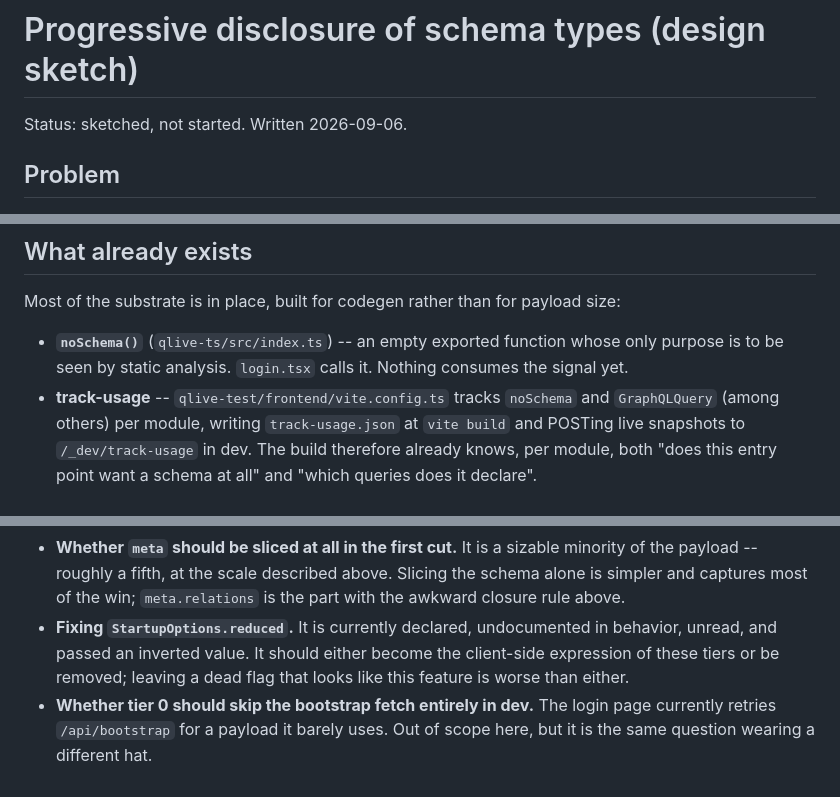
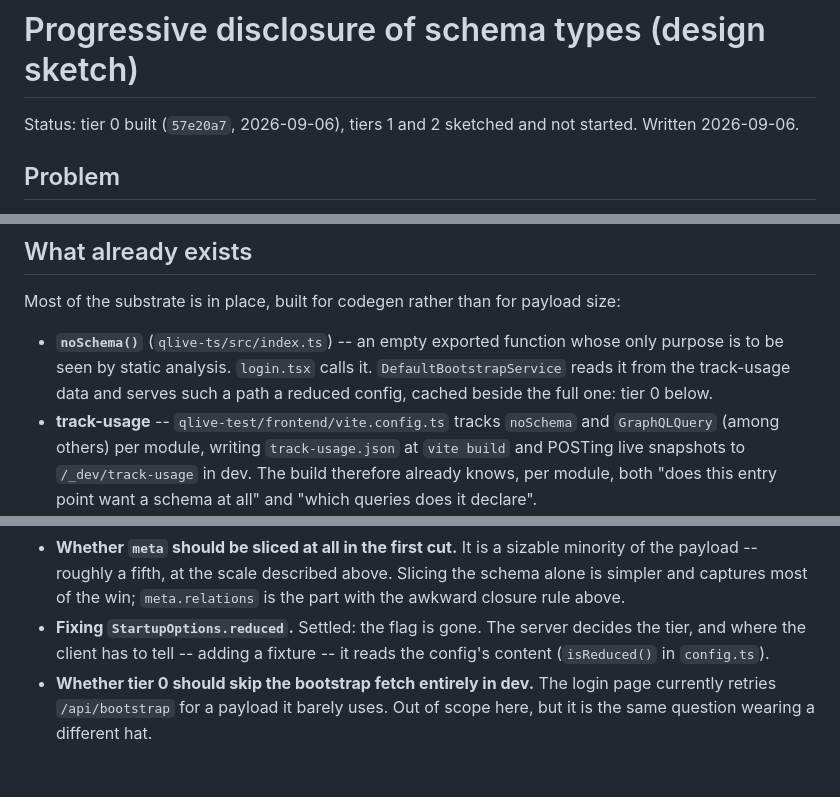
Before and after one commit to qlivedev/qlive-framework, a Markdown page: docs/design/schema-progressive-disclosure.md, 3 parts joined by grey strips. Drawn GitHub-style.

Commit message:
docs(design): mark schema tier 0 as built
The progressive disclosure sketch said not started and that nothing
consumes noSchema(). The bootstrap service has served a reduced config
to noSchema() paths since 57e20a7, and the dead StartupOptions.reduced
flag it wanted fixed is gone.

Co-Authored-By: Claude Opus 5.5 <noreply@anthropic.com>

```diff
--- a/docs/design/schema-progressive-disclosure.md
+++ b/docs/design/schema-progressive-disclosure.md
@@ -1,6 +1,7 @@
 # Progressive disclosure of schema types (design sketch)
 
-Status: sketched, not started. Written 2026-09-06.
+Status: tier 0 built (`57e20a7`, 2026-09-06), tiers 1 and 2 sketched
+and not started. Written 2026-09-06.
 
 ## Problem
 
@@ -65,7 +66,9 @@ payload size:
 
 - **`noSchema()`** (`qlive-ts/src/index.ts`) -- an empty exported function
   whose only purpose is to be seen by static analysis. `login.tsx` calls
-  it. Nothing consumes the signal yet.
+  it. `DefaultBootstrapService` reads it from the track-usage data and
+  serves such a path a reduced config, cached beside the full one: tier
+  0 below.
 - **track-usage** -- `qlive-test/frontend/vite.config.ts` tracks
   `noSchema` and `GraphQLQuery` (among others) per module, writing
   `track-usage.json` at `vite build` and POSTing live snapshots to
@@ -255,11 +258,10 @@ problem from the error message alone.
   described above. Slicing the schema alone is simpler and captures most
   of the win; `meta.relations` is the part with the awkward closure rule
   above.
-- **Fixing `StartupOptions.reduced`.** It is currently declared,
-  undocumented in behavior, unread, and passed an inverted value. It
-  should either become the client-side expression of these tiers or be
-  removed; leaving a dead flag that looks like this feature is worse
-  than either.
+- **Fixing `StartupOptions.reduced`.** Settled: the flag is gone. The
+  server decides the tier, and where the client has to tell -- adding a
+  fixture -- it reads the config's content (`isReduced()` in
+  `config.ts`).
 - **Whether tier 0 should skip the bootstrap fetch entirely in dev.**
   The login page currently retries `/api/bootstrap` for a payload it
   barely uses. Out of scope here, but it is the same question wearing a
```
